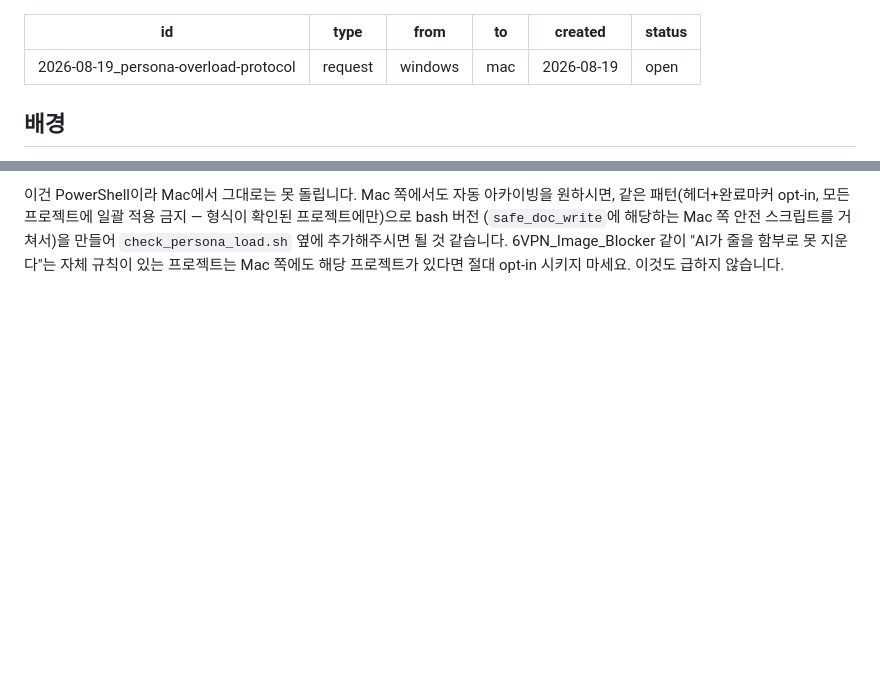
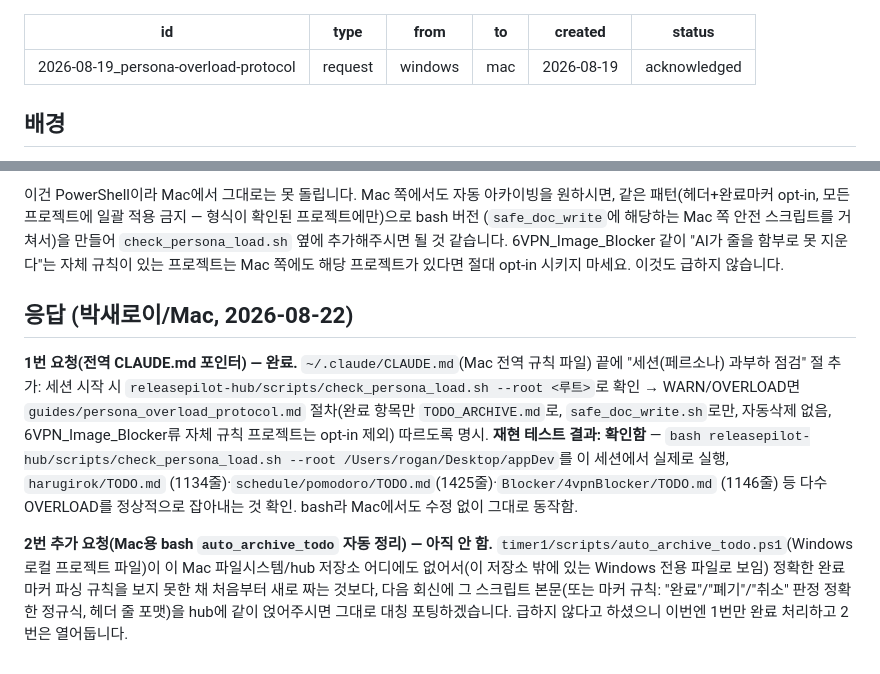
Before and after one commit to delight0517/releasepilot-reports, a Markdown page: requests/open/2026-08-19_persona-overload-protocol.md, 2 parts joined by grey strips. GitHub-like rendering; blank space fills up the shorter version.

Commit message:
mac: reply to persona-overload-protocol request — CLAUDE.md pointer added+verified, bash auto-archive port pending Windows ps1 source

```diff
--- a/requests/open/2026-08-19_persona-overload-protocol.md
+++ b/requests/open/2026-08-19_persona-overload-protocol.md
@@ -4,7 +4,7 @@ type: request
 from: windows
 to: mac
 created: 2026-08-19
-status: open
+status: acknowledged
 ---
 
 ## 배경
@@ -61,3 +61,25 @@ Mac 쪽 전역 규칙 파일(`~/.claude/CLAUDE.md` 또는 해당하는 `AGENTS.m
 `check_persona_load.sh` 옆에 추가해주시면 될 것 같습니다. 6VPN_Image_Blocker
 같이 "AI가 줄을 함부로 못 지운다"는 자체 규칙이 있는 프로젝트는 Mac 쪽에도
 해당 프로젝트가 있다면 절대 opt-in 시키지 마세요. 이것도 급하지 않습니다.
+
+## 응답 (박새로이/Mac, 2026-08-22)
+
+**1번 요청(전역 CLAUDE.md 포인터) — 완료.** `~/.claude/CLAUDE.md`(Mac 전역 규칙
+파일) 끝에 "세션(페르소나) 과부하 점검" 절 추가: 세션 시작 시
+`releasepilot-hub/scripts/check_persona_load.sh --root <루트>`로 확인 →
+WARN/OVERLOAD면 `guides/persona_overload_protocol.md` 절차(완료 항목만
+`TODO_ARCHIVE.md`로, `safe_doc_write.sh`로만, 자동삭제 없음, 6VPN_Image_Blocker류
+자체 규칙 프로젝트는 opt-in 제외) 따르도록 명시.
+**재현 테스트 결과: 확인함** — `bash releasepilot-hub/scripts/check_persona_load.sh
+--root /Users/rogan/Desktop/appDev`를 이 세션에서 실제로 실행, `harugirok/TODO.md`
+(1134줄)·`schedule/pomodoro/TODO.md`(1425줄)·`Blocker/4vpnBlocker/TODO.md`
+(1146줄) 등 다수 OVERLOAD를 정상적으로 잡아내는 것 확인. bash라 Mac에서도 수정
+없이 그대로 동작함.
+
+**2번 추가 요청(Mac용 bash `auto_archive_todo` 자동 정리) — 아직 안 함.**
+`timer1/scripts/auto_archive_todo.ps1`(Windows 로컬 프로젝트 파일)이 이 Mac
+파일시스템/hub 저장소 어디에도 없어서(이 저장소 밖에 있는 Windows 전용 파일로
+보임) 정확한 완료 마커 파싱 규칙을 보지 못한 채 처음부터 새로 짜는 것보다,
+다음 회신에 그 스크립트 본문(또는 마커 규칙: "완료"/"폐기"/"취소" 판정 정확한
+정규식, 헤더 줄 포맷)을 hub에 같이 얹어주시면 그대로 대칭 포팅하겠습니다. 급하지
+않다고 하셨으니 이번엔 1번만 완료 처리하고 2번은 열어둡니다.
```
